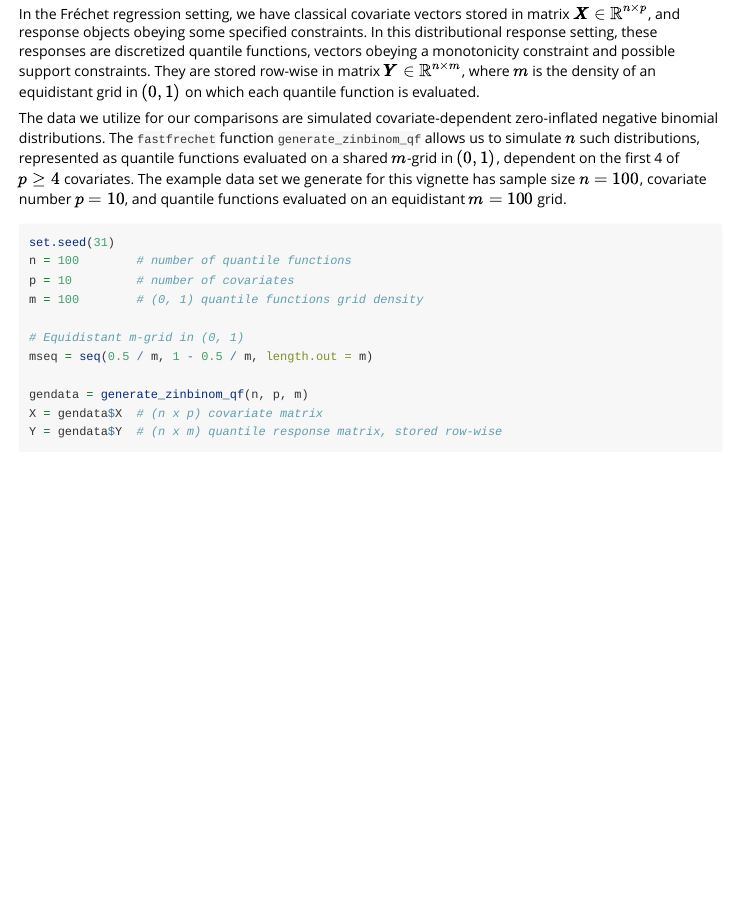
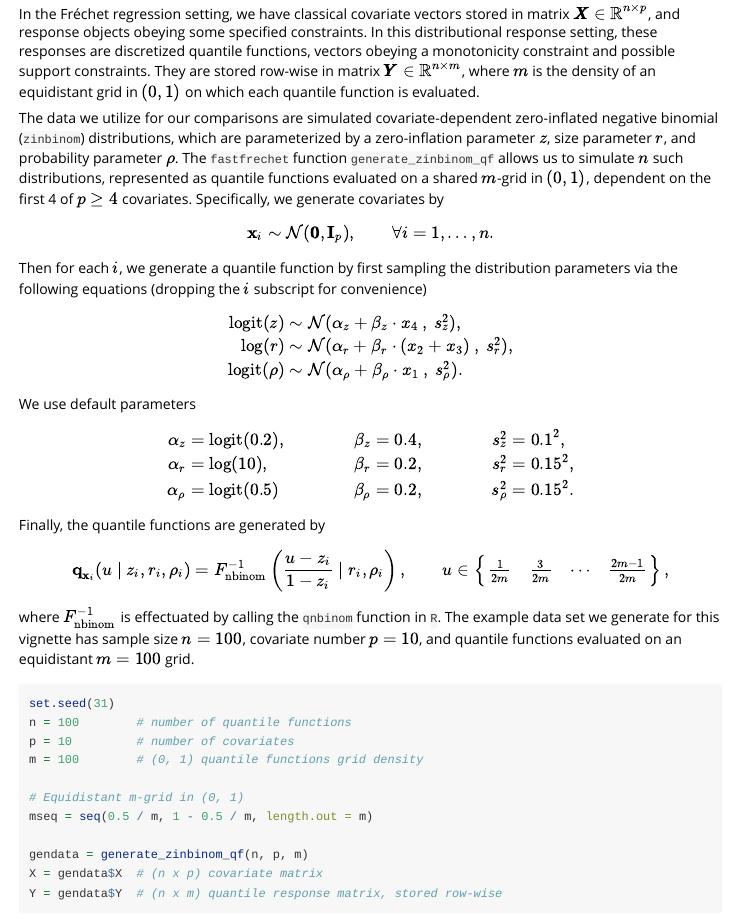
Before and after one commit to alexandercoulter/fastfrechet, an R Markdown document (vignettes/performanceExample-fastfrechet.Rmd): the page in a window 1100 px wide, from 720 px down. Rendered offline with R 4.5, knitr and Pandoc, with nearby package versions; some code elsewhere in the file could not run offline; a font, style sheet, LaTeX package, included part or bibliography that could not be used is replaced or left out.

Commit message:
Detail the QF generating scheme implemented in the "generate_zinbinom_qf" function.

````diff
--- a/vignettes/performanceExample-fastfrechet.Rmd
+++ b/vignettes/performanceExample-fastfrechet.Rmd
@@ -75,12 +75,43 @@ $\pmb{Y} \in \mathbb{R}^{n\times m}$, where $m$ is the density of an equidistant
 grid in $(0, 1)$ on which each quantile function is evaluated.
 
 The data we utilize for our comparisons are simulated covariate-dependent
-zero-inflated negative binomial distributions. The `fastfrechet` function
-`generate_zinbinom_qf` allows us to simulate $n$ such distributions, represented
-as quantile functions evaluated on a shared $m$-grid in $(0, 1)$, dependent on
-the first 4 of $p \geq 4$ covariates. The example data set we generate for this
-vignette has sample size $n = 100$, covariate number $p = 10$, and quantile
-functions evaluated on an equidistant $m = 100$ grid.
+zero-inflated negative binomial (`zinbinom`) distributions, which are
+parameterized by a zero-inflation parameter $z$, size parameter $r$, and
+probability parameter $\rho$. The `fastfrechet` function `generate_zinbinom_qf`
+allows us to simulate $n$ such distributions, represented as quantile functions
+evaluated on a shared $m$-grid in $(0, 1)$, dependent on the first 4 of
+$p \geq 4$ covariates. Specifically, we generate covariates by
+$$
+\mathbf{x}_i \sim \mathcal{N}(\pmb{0}, \mathbf{I}_p), \qquad \forall i = 1, \dots, n.
+$$
+Then for each $i$, we generate a quantile function by first sampling the
+distribution parameters via the following equations (dropping the $i$ subscript
+for convenience)
+$$
+\begin{align*}
+\mathrm{logit}(z) &\sim \mathcal{N}(\alpha_z + \beta_z \cdot x_4 \:, \: s_z^2), \\
+\mathrm{log}(r) &\sim \mathcal{N}(\alpha_r + \beta_r \cdot (x_2 + x_3) \:, \: s_r^2), \\
+\mathrm{logit}(\rho) &\sim \mathcal{N}(\alpha_{\rho} + \beta_{\rho} \cdot x_1 \:,\: s_{\rho}^2).
+\end{align*}
+$$
+We use default parameters
+$$
+\begin{align*}
+\begin{aligned}
+\alpha_z &= \mathrm{logit}(0.2), &\qquad \beta_z &= 0.4, &\qquad s_z^2 &= 0.1^2,\\
+\alpha_r &= \log(10), &\qquad \beta_r &= 0.2, &\qquad s_r^2 &= 0.15^2, \\
+\alpha_{\rho} &= \mathrm{logit}(0.5) &\qquad \beta_{\rho} &= 0.2, &\qquad s_{\rho}^2 &= 0.15^2.
+\end{aligned}
+\end{align*}
+$$
+Finally, the quantile functions are generated by
+$$
+\mathbf{q}_{\mathbf{x}_i}( u \mid z_i, r_i, \rho_i) = F^{-1}_{\mathrm{nbinom}} \left( \frac{ u - z_i}{1 - z_i} \mid r_i, \rho_i  \right), \qquad u \in \left\{ \begin{matrix} \frac{1}{2m} & \frac{3}{2m} & \cdots & \frac{2m-1}{2m} \end{matrix} \right\},
+$$
+where $F^{-1}_{\mathrm{nbinom}}$ is effectuated by calling the `qnbinom`
+function in `R`. The example data set we generate for this vignette has sample
+size $n = 100$, covariate number $p = 10$, and quantile functions evaluated on
+an equidistant $m = 100$ grid.
 
 ```{r generate-ZINB}
 set.seed(31)
````
